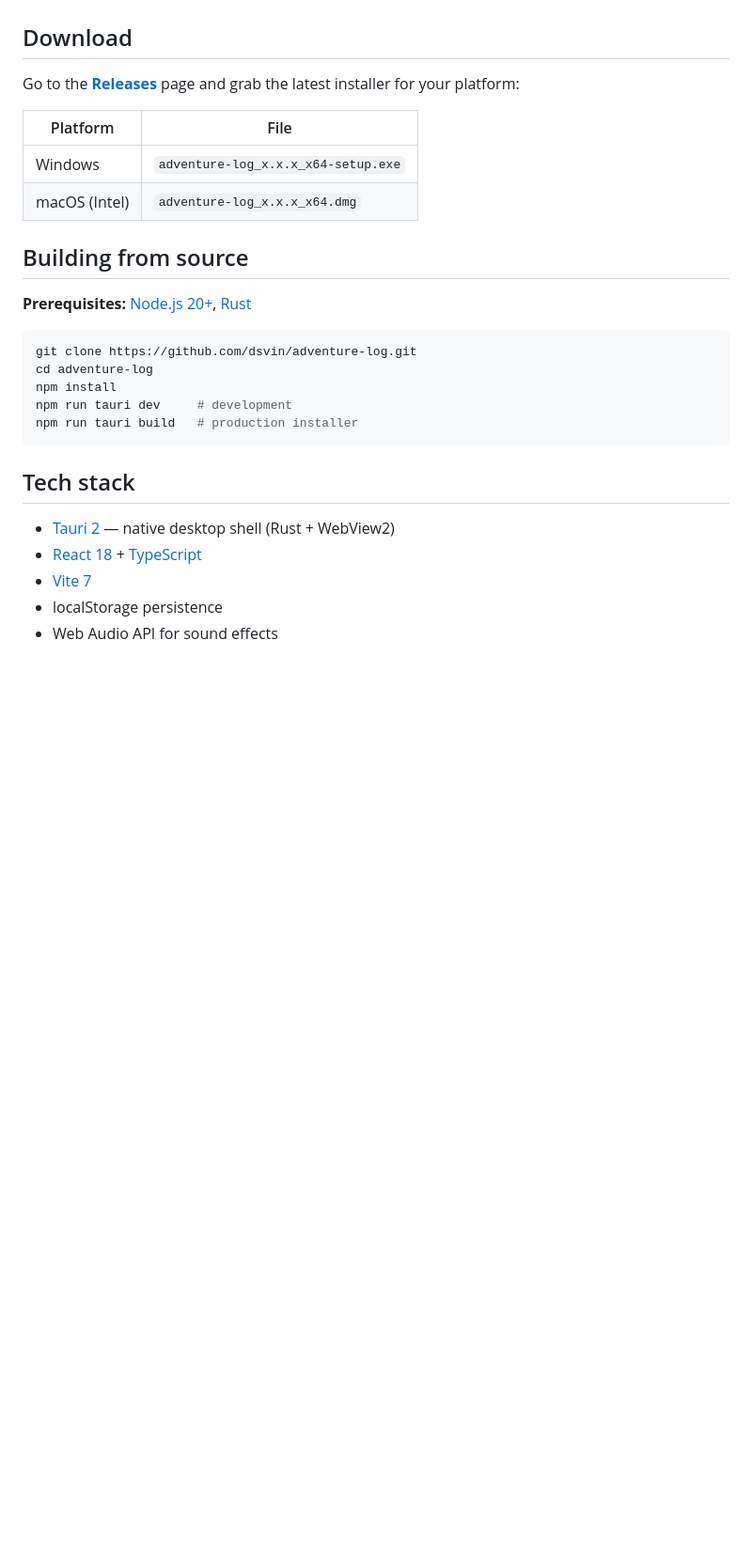
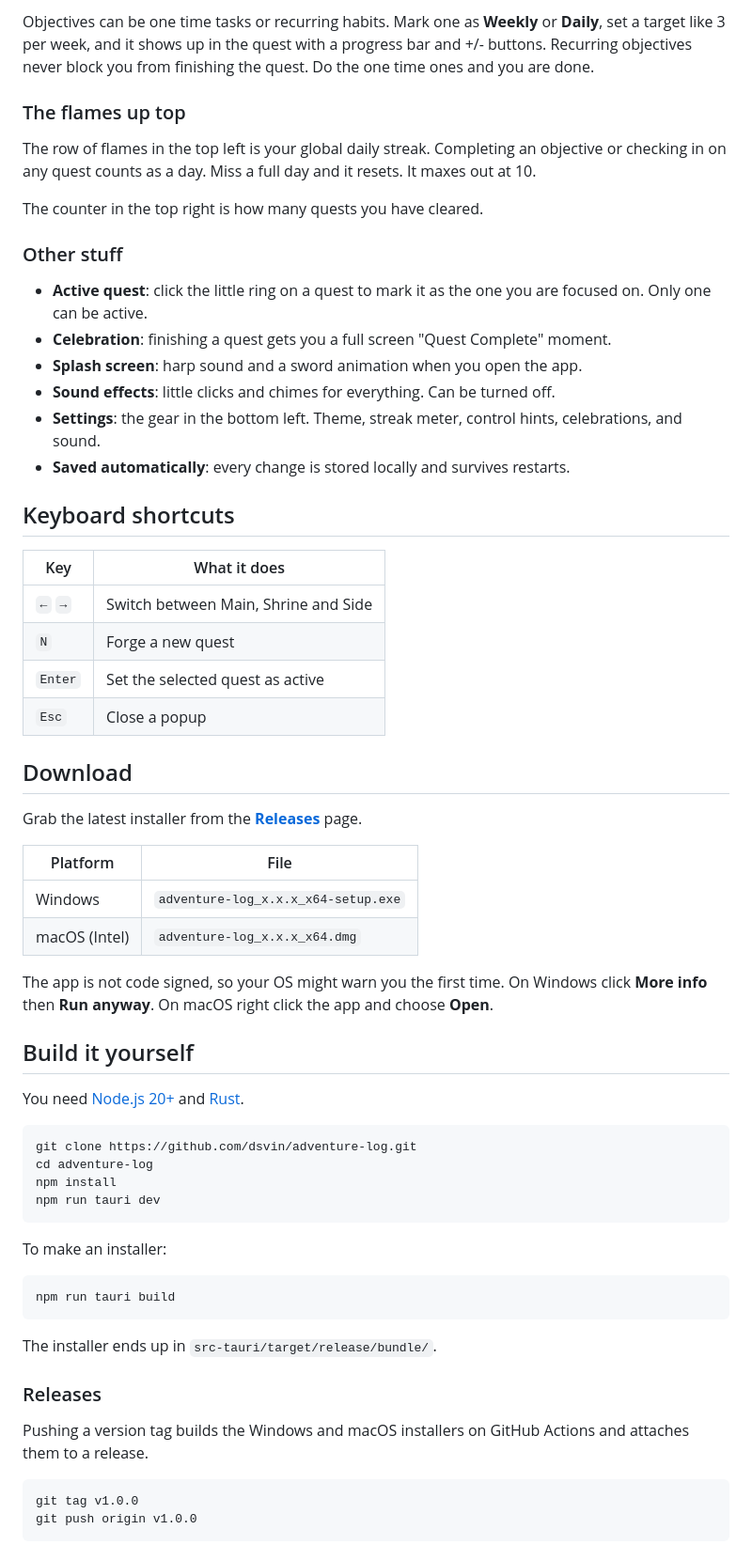
Before and after one commit to dsvin/adventure-log, a Markdown page: README.md, the part around one of its changes. Shown at 94% size. Rendered like a GitHub page; blank space fills up the shorter version.

Commit message:
Rewrite README with feature walkthrough and screenshots
Co-Authored-By: Claude Sonnet 5.5 <noreply@anthropic.com>

````diff
--- a/README.md
+++ b/README.md
@@ -16,29 +53,65 @@ A Breath of the Wild-inspired life quest tracker for the desktop. Turn your real
+Objectives can be one time tasks or recurring habits. Mark one as **Weekly** or **Daily**, set a target like 3 per week, and it shows up in the quest with a progress bar and +/- buttons. Recurring objectives never block you from finishing the quest. Do the one time ones and you are done.
+
+### The flames up top
+
+The row of flames in the top left is your global daily streak. Completing an objective or checking in on any quest counts as a day. Miss a full day and it resets. It maxes out at 10.
+
+The counter in the top right is how many quests you have cleared.
+
+### Other stuff
+
+- **Active quest**: click the little ring on a quest to mark it as the one you are focused on. Only one can be active.
+- **Celebration**: finishing a quest gets you a full screen "Quest Complete" moment.
+- **Splash screen**: harp sound and a sword animation when you open the app.
+- **Sound effects**: little clicks and chimes for everything. Can be turned off.
+- **Settings**: the gear in the bottom left. Theme, streak meter, control hints, celebrations, and sound.
+- **Saved automatically**: every change is stored locally and survives restarts.
+
+## Keyboard shortcuts
+
+| Key | What it does |
+|-----|--------------|
+| `←` `→` | Switch between Main, Shrine and Side |
+| `N` | Forge a new quest |
+| `Enter` | Set the selected quest as active |
+| `Esc` | Close a popup |
 
 ## Download
 
-Go to the [**Releases**](https://github.com/dsvin/adventure-log/releases) page and grab the latest installer for your platform:
+Grab the latest installer from the [**Releases**](https://github.com/dsvin/adventure-log/releases) page.
 
 | Platform | File |
 |----------|------|
 | Windows | `adventure-log_x.x.x_x64-setup.exe` |
 | macOS (Intel) | `adventure-log_x.x.x_x64.dmg` |
 
-## Building from source
+The app is not code signed, so your OS might warn you the first time. On Windows click **More info** then **Run anyway**. On macOS right click the app and choose **Open**.
 
-**Prerequisites:** [Node.js 20+](https://nodejs.org), [Rust](https://rustup.rs)
+## Build it yourself
+
+You need [Node.js 20+](https://nodejs.org) and [Rust](https://rustup.rs).
 
 ```bash
 git clone https://github.com/dsvin/adventure-log.git
 cd adventure-log
 npm install
-npm run tauri dev     # development
-npm run tauri build   # production installer
+npm run tauri dev
 ```
 
-## Tech stack
+To make an installer:
 
-- [Tauri 2](https://tauri.app) — native desktop shell (Rust + WebView2)
-- [React 18](https://react.dev) + [TypeScript](https://typescriptlang.org)
-- [Vite 7](https://vitejs.dev)
-- localStorage persistence
-- Web Audio API for sound effects
+```bash
+npm run tauri build
+```
+
+The installer ends up in `src-tauri/target/release/bundle/`.
+
+### Releases
+
+Pushing a version tag builds the Windows and macOS installers on GitHub Actions and attaches them to a release.
+
+```bash
+git tag v1.0.0
+git push origin v1.0.0
+```
+
````
Also changed, not shown: other parts of README.md (+67 -10 lines), screenshots/1-main.png (added), screenshots/2-forge.png (added), screenshots/3-forge-format.png (added), screenshots/4-shrine.png (added), screenshots/5-side.png (added).
